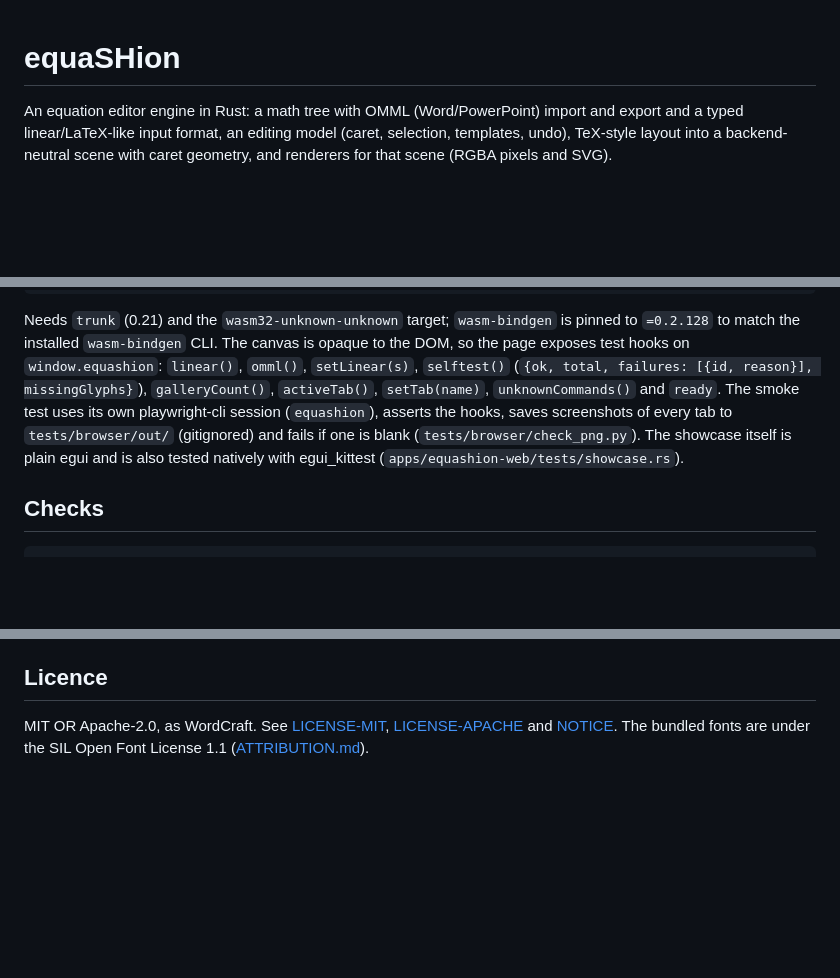
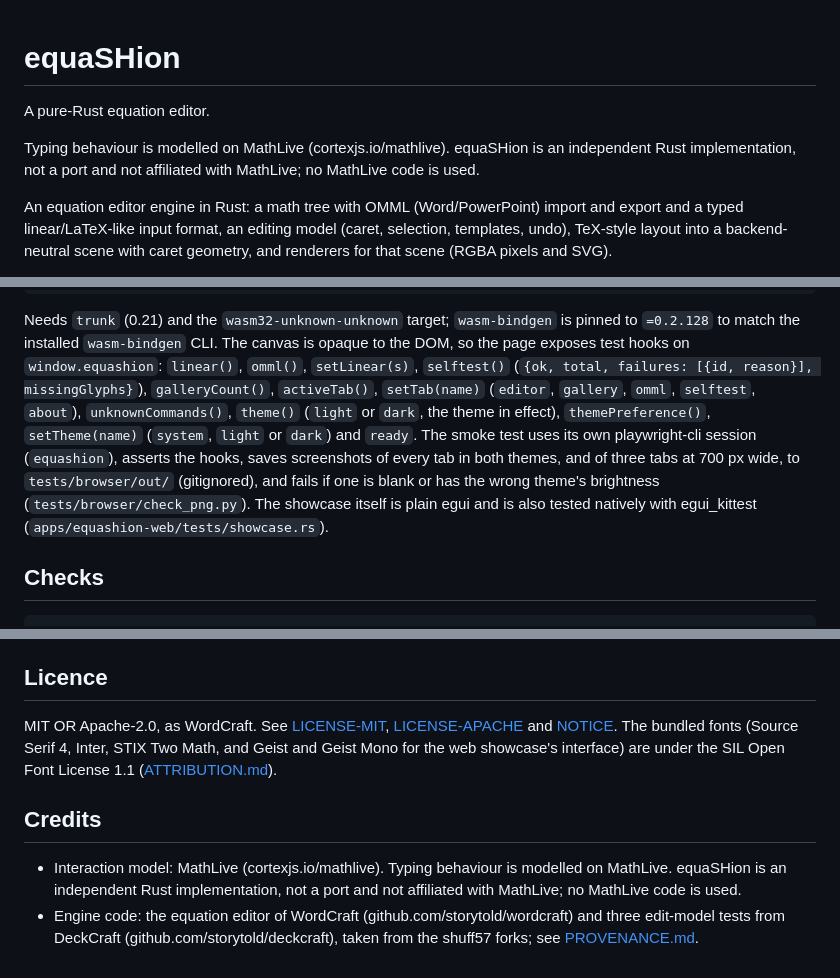
Before and after one commit to shuff57/equaSHion, a Markdown page: README.md, 3 parts joined by grey strips. Rendered like a GitHub page; blank space fills up the shorter version.

```diff
--- a/README.md
+++ b/README.md
@@ -1,4 +1,9 @@
 # equaSHion
+
+A pure-Rust equation editor.
+
+Typing behaviour is modelled on MathLive (cortexjs.io/mathlive). equaSHion is an independent Rust
+implementation, not a port and not affiliated with MathLive; no MathLive code is used.
 
 An equation editor engine in Rust: a math tree with OMML (Word/PowerPoint) import and export
 and a typed linear/LaTeX-like input format, an editing model (caret, selection, templates,
@@ -101,10 +126,13 @@ Needs `trunk` (0.21) and the `wasm32-unknown-unknown` target; `wasm-bindgen` is
 `=0.2.128` to match the installed `wasm-bindgen` CLI. The canvas is opaque to the DOM, so the
 page exposes test hooks on `window.equashion`: `linear()`, `omml()`, `setLinear(s)`,
 `selftest()` (`{ok, total, failures: [{id, reason}], missingGlyphs}`), `galleryCount()`,
-`activeTab()`, `setTab(name)`, `unknownCommands()` and `ready`. The smoke test uses its own
-playwright-cli session (`equashion`), asserts the hooks, saves screenshots of every tab to
-`tests/browser/out/` (gitignored) and fails if one is blank (`tests/browser/check_png.py`).
-The showcase itself is plain egui and is also tested natively with egui_kittest
+`activeTab()`, `setTab(name)` (`editor`, `gallery`, `omml`, `selftest`, `about`),
+`unknownCommands()`, `theme()` (`light` or `dark`, the theme in effect),
+`themePreference()`, `setTheme(name)` (`system`, `light` or `dark`) and `ready`. The smoke test
+uses its own playwright-cli session (`equashion`), asserts the hooks, saves screenshots of every
+tab in both themes, and of three tabs at 700 px wide, to `tests/browser/out/` (gitignored), and
+fails if one is blank or has the wrong theme's brightness (`tests/browser/check_png.py`). The
+showcase itself is plain egui and is also tested natively with egui_kittest
 (`apps/equashion-web/tests/showcase.rs`).
 
 ## Checks
@@ -127,5 +155,15 @@ the canvas.
 ## Licence
 
 MIT OR Apache-2.0, as WordCraft. See [LICENSE-MIT](LICENSE-MIT), [LICENSE-APACHE](LICENSE-APACHE)
-and [NOTICE](NOTICE). The bundled fonts are under the SIL Open Font License 1.1
+and [NOTICE](NOTICE). The bundled fonts (Source Serif 4, Inter, STIX Two Math, and Geist and
+Geist Mono for the web showcase's interface) are under the SIL Open Font License 1.1
 ([ATTRIBUTION.md](ATTRIBUTION.md)).
+
+## Credits
+
+- Interaction model: MathLive (cortexjs.io/mathlive). Typing behaviour is modelled on MathLive.
+  equaSHion is an independent Rust implementation, not a port and not affiliated with MathLive;
+  no MathLive code is used.
+- Engine code: the equation editor of WordCraft (github.com/storytold/wordcraft) and three
+  edit-model tests from DeckCraft (github.com/storytold/deckcraft), taken from the shuff57 forks;
+  see [PROVENANCE.md](PROVENANCE.md).
```
Also changed, not shown: other parts of README.md (+31 -11 lines), ATTRIBUTION.md (+4 -0 lines), PROVENANCE.md (+2 -1 lines), docs/editor-dark.png (added), docs/editor-light.png (added), 15 other files.
